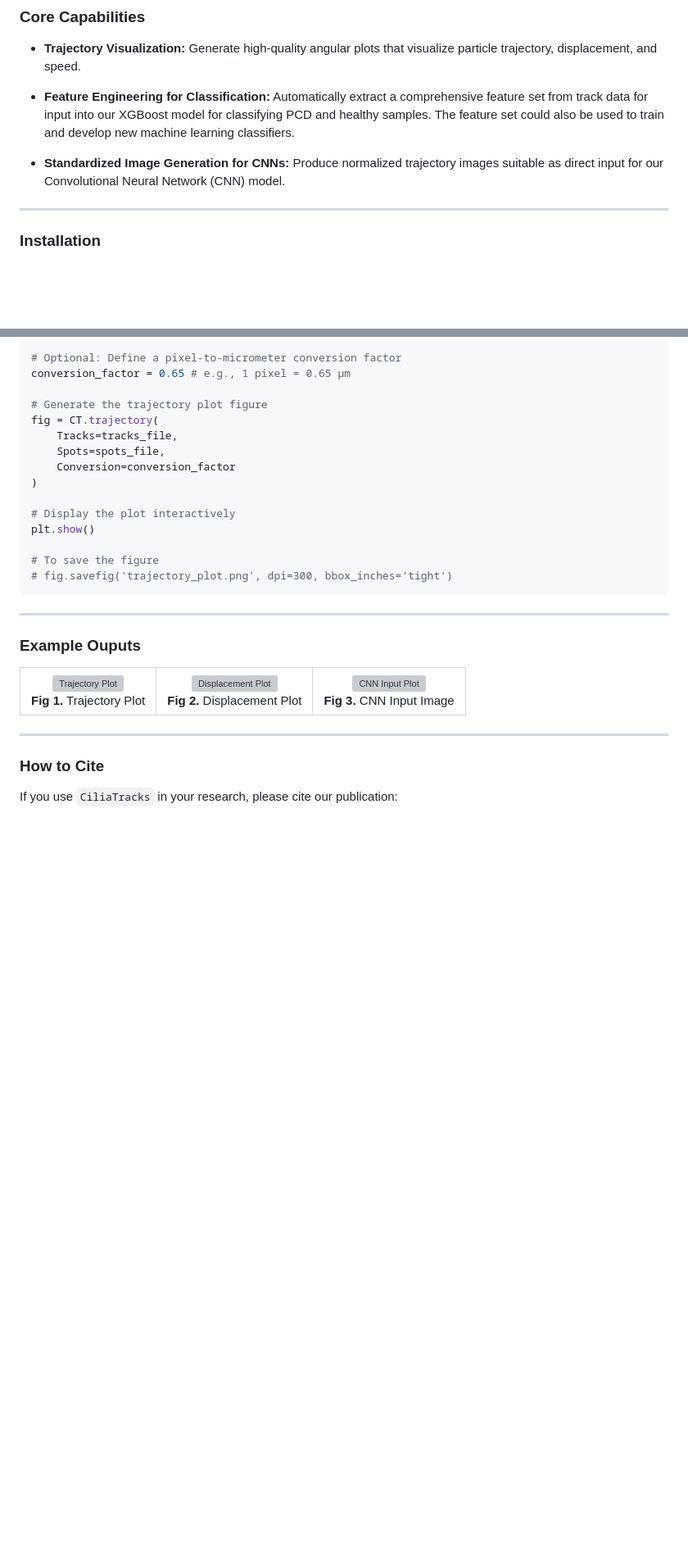
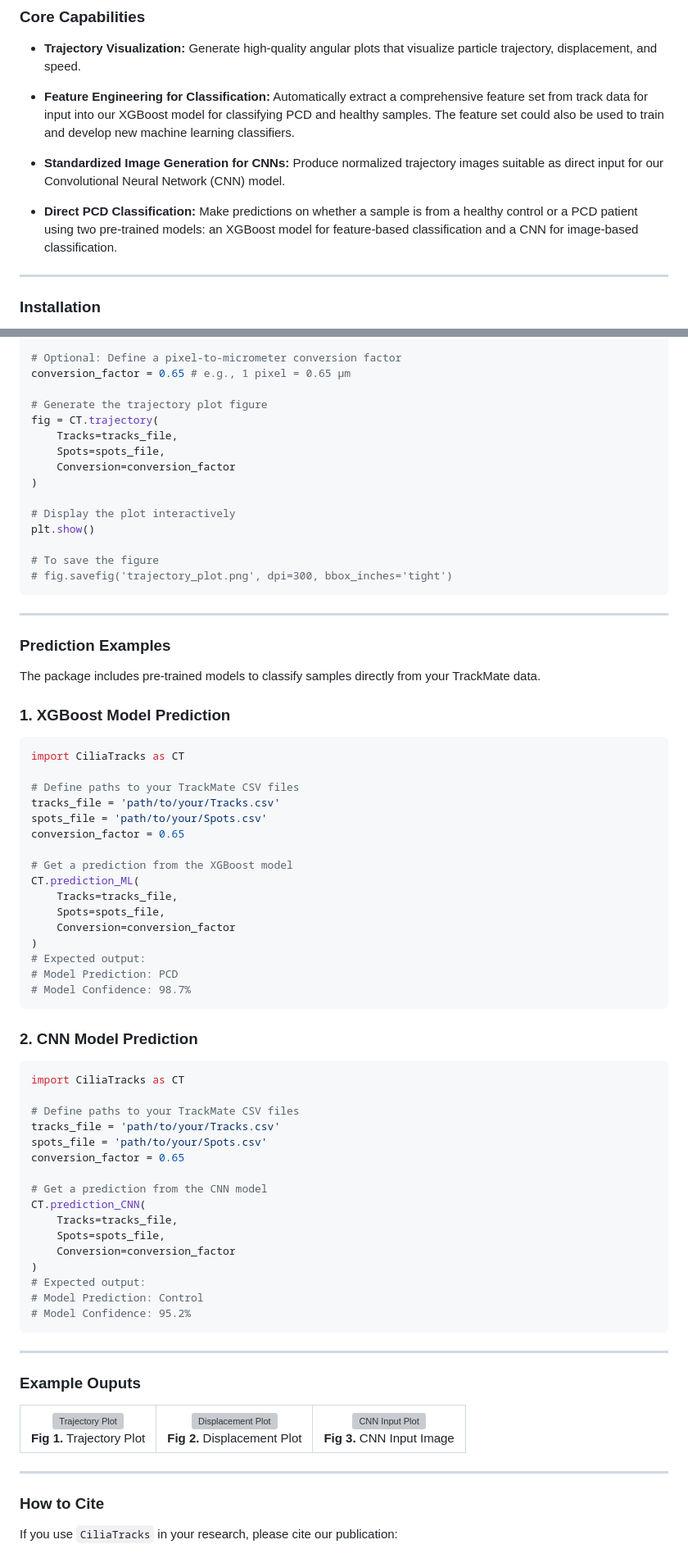
Before and after one commit to NicoHadas/CiliaTracks, a Markdown page: README.md, 2 parts joined by grey strips. Shown: that part at 82% size. Rendered like a GitHub page; blank space fills up the shorter version; grey boxes are pictures that could not be loaded.

````diff
--- a/README.md
+++ b/README.md
@@ -17,6 +17,7 @@ This package provides the functions to analyze and visualize data from TrackMate
 
 * **Standardized Image Generation for CNNs:** Produce normalized trajectory images suitable as direct input for our Convolutional Neural Network (CNN) model.
 
+* **Direct PCD Classification:** Make predictions on whether a sample is from a healthy control or a PCD patient using two pre-trained models: an XGBoost model for feature-based classification and a CNN for image-based classification.
 ---
 
 
@@ -74,6 +75,52 @@ plt.show()
 
 ---
 
+### Prediction Examples
+
+The package includes pre-trained models to classify samples directly from your TrackMate data.
+
+### 1. XGBoost Model Prediction
+
+```python
+import CiliaTracks as CT
+
+# Define paths to your TrackMate CSV files
+tracks_file = 'path/to/your/Tracks.csv'
+spots_file = 'path/to/your/Spots.csv'
+conversion_factor = 0.65
+
+# Get a prediction from the XGBoost model
+CT.prediction_ML(
+    Tracks=tracks_file,
+    Spots=spots_file,
+    Conversion=conversion_factor
+)
+# Expected output:
+# Model Prediction: PCD
+# Model Confidence: 98.7%
+```
+### 2. CNN Model Prediction
+
+```python
+import CiliaTracks as CT
+
+# Define paths to your TrackMate CSV files
+tracks_file = 'path/to/your/Tracks.csv'
+spots_file = 'path/to/your/Spots.csv'
+conversion_factor = 0.65
+
+# Get a prediction from the CNN model
+CT.prediction_CNN(
+    Tracks=tracks_file,
+    Spots=spots_file,
+    Conversion=conversion_factor
+)
+# Expected output:
+# Model Prediction: Control
+# Model Confidence: 95.2%
+```
+---
+
 ### Example Ouputs
 
 <table border="0" cellspacing="0" cellpadding="10" align="center">
````
